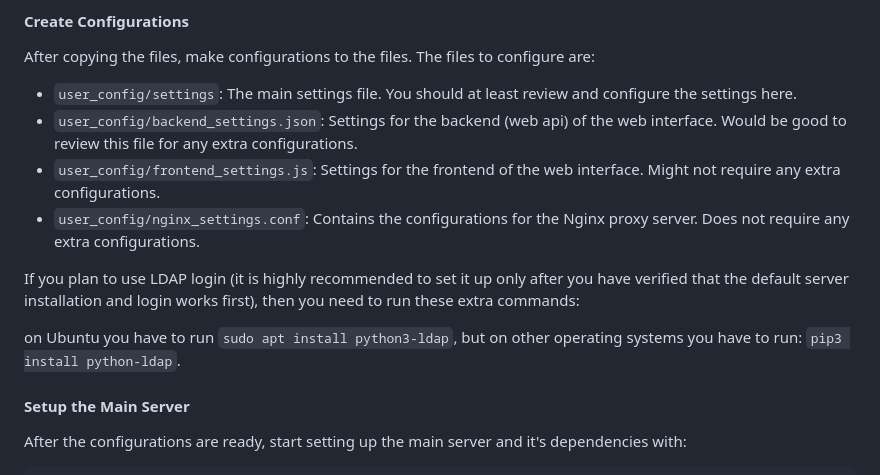
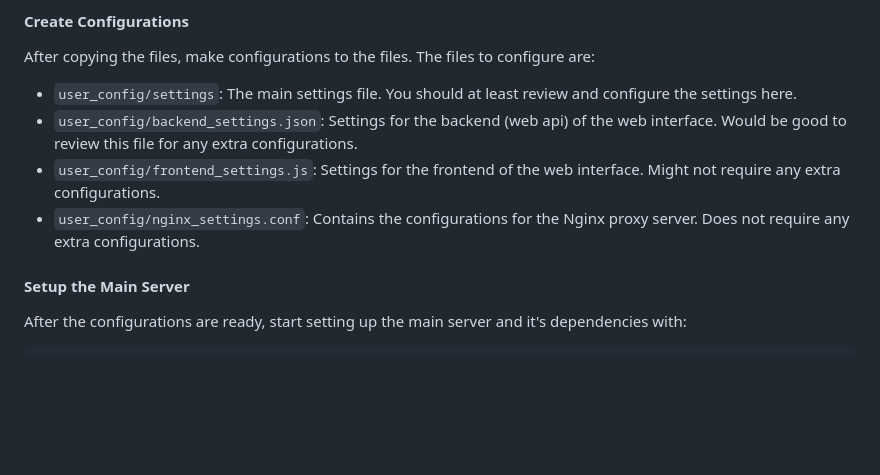
Before and after one commit to kulttuuri/containers-on-the-fly, a Markdown page: README.md, the part around the change. Rendered like a GitHub page; blank space fills up the shorter version.

Commit message:
Remove LDAP from readme.

```diff
--- a/README.md
+++ b/README.md
@@ -78,10 +78,6 @@ After copying the files, make configurations to the files. The files to configur
 - `user_config/backend_settings.json`: Settings for the backend (web api) of the web interface. Would be good to review this file for any extra configurations.
 - `user_config/frontend_settings.js`: Settings for the frontend of the web interface. Might not require any extra configurations.
 - `user_config/nginx_settings.conf`: Contains the configurations for the Nginx proxy server. Does not require any extra configurations.
-
-If you plan to use LDAP login (it is highly recommended to set it up only after you have verified that the default server installation and login works first), then you need to run these extra commands:
-
-on Ubuntu you have to run ``sudo apt install python3-ldap``, but on other operating systems you have to run: ``pip3 install python-ldap``.
 
 #### Setup the Main Server
 
```
